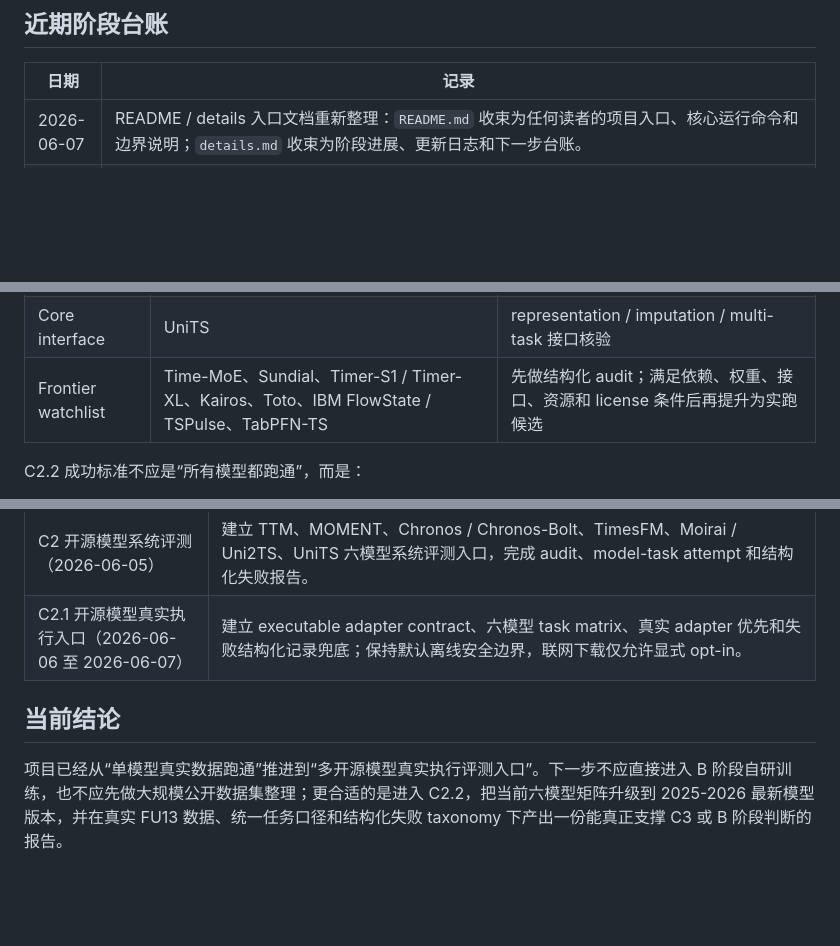
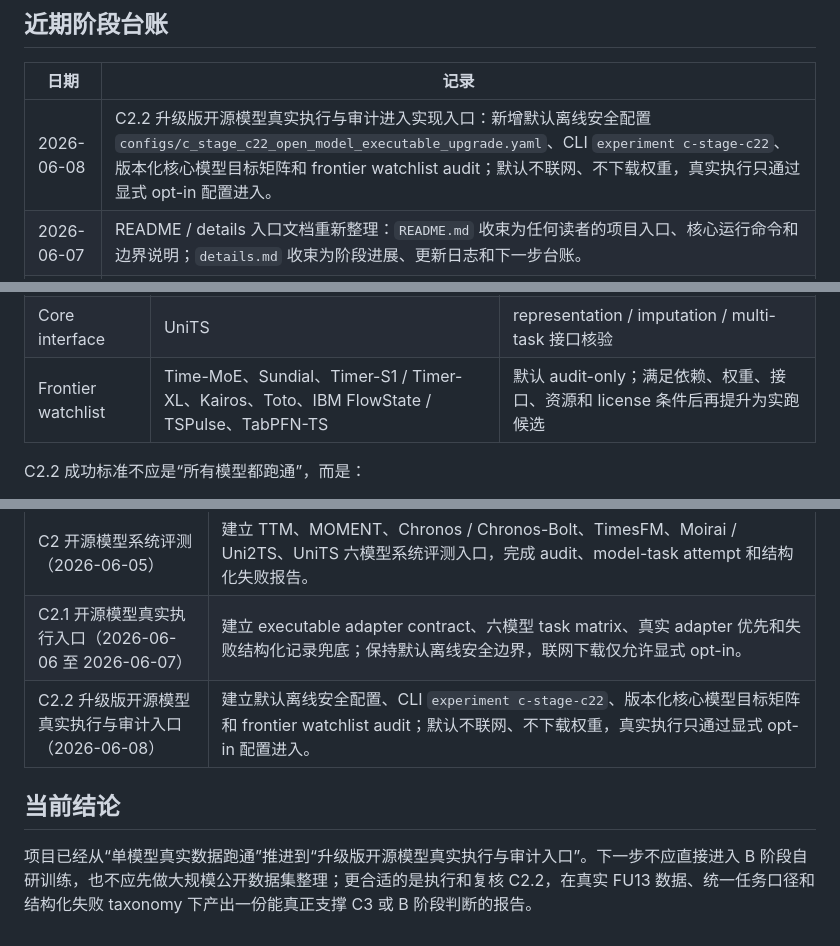
Before and after one commit to LloydS827/B08-TSModel, a Markdown page: details.md, 3 parts joined by grey strips. GitHub-like rendering; blank space fills up the shorter version.

```diff
--- a/details.md
+++ b/details.md
@@ -20,6 +20,7 @@ C2.2 的设计前校准已经补充了 2025-2026 最新模型调研：Chronos-2
 
 | 日期 | 记录 |
 | --- | --- |
+| 2026-06-08 | C2.2 升级版开源模型真实执行与审计进入实现入口：新增默认离线安全配置 `configs/c_stage_c22_open_model_executable_upgrade.yaml`、CLI `experiment c-stage-c22`、版本化核心模型目标矩阵和 frontier watchlist audit；默认不联网、不下载权重，真实执行只通过显式 opt-in 配置进入。 |
 | 2026-06-07 | README / details 入口文档重新整理：`README.md` 收束为任何读者的项目入口、核心运行命令和边界说明；`details.md` 收束为阶段进展、更新日志和下一步台账。 |
 | 2026-06-07 | 完成 2025-2026 开源时序基础模型补充调研：确认 C2.2 需要将 Chronos 目标升级为 Chronos-2 优先，将 TimesFM 目标升级为 TimesFM 2.5，将 Moirai 目标升级到 Moirai 2.0 / Uni2TS 当前接口，并新增 frontier watchlist 审计层。 |
 | 2026-06-07 | C2.1 实现与设计均已通过远端 PR 合并，本地分支和远端临时分支已清理，主分支回到干净状态。 |
@@ -165,7 +174,7 @@ B 阶段仍是条件性路线。项目目前还没有决定自研训练，也没
 | Core run/review | Moirai 2.0 / Uni2TS | probabilistic forecasting，优先真实执行，失败结构化记录 |
 | Core interface | MOMENT | representation / imputation |
 | Core interface | UniTS | representation / imputation / multi-task 接口核验 |
-| Frontier watchlist | Time-MoE、Sundial、Timer-S1 / Timer-XL、Kairos、Toto、IBM FlowState / TSPulse、TabPFN-TS | 先做结构化 audit；满足依赖、权重、接口、资源和 license 条件后再提升为实跑候选 |
+| Frontier watchlist | Time-MoE、Sundial、Timer-S1 / Timer-XL、Kairos、Toto、IBM FlowState / TSPulse、TabPFN-TS | 默认 audit-only；满足依赖、权重、接口、资源和 license 条件后再提升为实跑候选 |
 
 C2.2 成功标准不应是“所有模型都跑通”，而是：
 
@@ -213,7 +222,8 @@ FU13 当前只有一台真实设备样例，且存在 `unassigned_cycle` 和 `in
 | C 阶段最小证据框架（2026-06-04 至 2026-06-05） | 固定 C 阶段最小证据契约，完成 C1 证据执行框架入口，明确 E1 forecasting residual、E2 representation、E3 imputation 的统一报告口径。 |
 | C2 开源模型系统评测（2026-06-05） | 建立 TTM、MOMENT、Chronos / Chronos-Bolt、TimesFM、Moirai / Uni2TS、UniTS 六模型系统评测入口，完成 audit、model-task attempt 和结构化失败报告。 |
 | C2.1 开源模型真实执行入口（2026-06-06 至 2026-06-07） | 建立 executable adapter contract、六模型 task matrix、真实 adapter 优先和失败结构化记录兜底；保持默认离线安全边界，联网下载仅允许显式 opt-in。 |
+| C2.2 升级版开源模型真实执行与审计入口（2026-06-08） | 建立默认离线安全配置、CLI `experiment c-stage-c22`、版本化核心模型目标矩阵和 frontier watchlist audit；默认不联网、不下载权重，真实执行只通过显式 opt-in 配置进入。 |
 
 ## 当前结论
 
-项目已经从“单模型真实数据跑通”推进到“多开源模型真实执行评测入口”。下一步不应直接进入 B 阶段自研训练，也不应先做大规模公开数据集整理；更合适的是进入 C2.2，把当前六模型矩阵升级到 2025-2026 最新模型版本，并在真实 FU13 数据、统一任务口径和结构化失败 taxonomy 下产出一份能真正支撑 C3 或 B 阶段判断的报告。
+项目已经从“单模型真实数据跑通”推进到“升级版开源模型真实执行与审计入口”。下一步不应直接进入 B 阶段自研训练，也不应先做大规模公开数据集整理；更合适的是执行和复核 C2.2，在真实 FU13 数据、统一任务口径和结构化失败 taxonomy 下产出一份能真正支撑 C3 或 B 阶段判断的报告。
```
Also changed, not shown: other parts of details.md (+15 -7 lines), README.md (+16 -6 lines).
